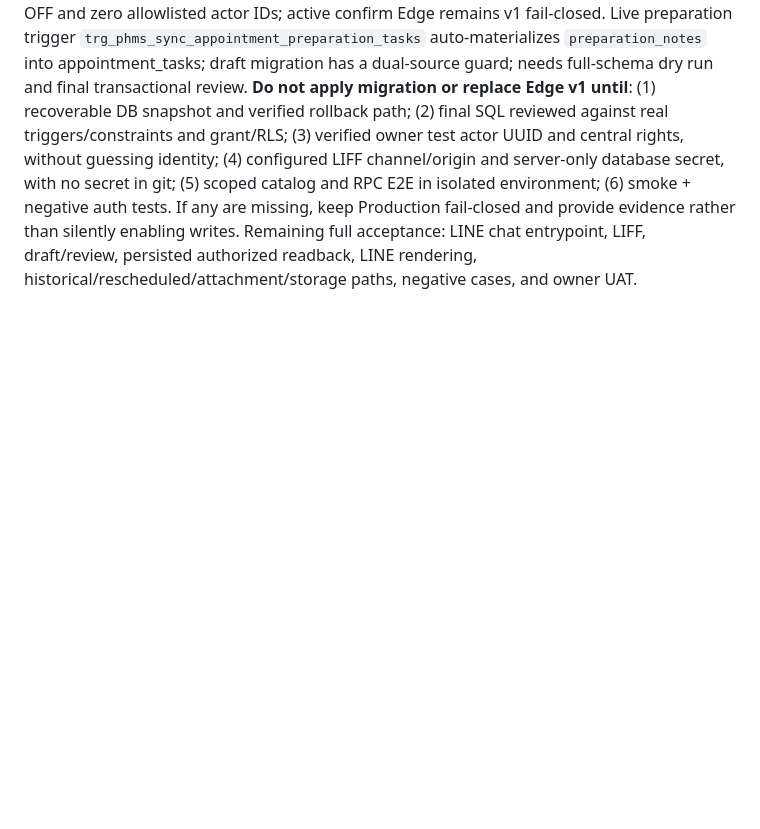
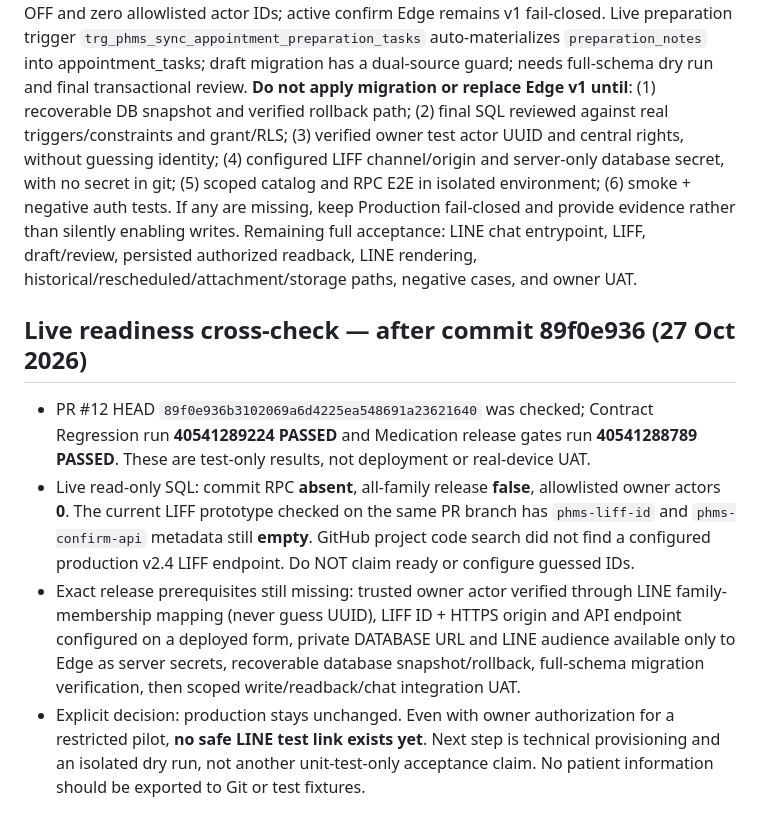
Before and after one commit to phmsfamilyhealth-oss/phmsfamilyhealth-oss.github.io, a Markdown page: release/smart-appointment-v24/PRODUCTION_WRITE_GATE_2026-10-27.md, the part around the change. GitHub-like rendering; blank space fills up the shorter version.

Commit message:
release(v2.4): record verified live LINE pilot blockers and avoid false launch readiness

```diff
--- a/release/smart-appointment-v24/PRODUCTION_WRITE_GATE_2026-10-27.md
+++ b/release/smart-appointment-v24/PRODUCTION_WRITE_GATE_2026-10-27.md
@@ -39,3 +39,9 @@ Owner expressly approved preparing a restricted owner-account pilot, subject to
 Read-only verification after approval: latest PR HEAD `bd99562432b058ac365eb2180ee88f017602f280`; Contract Regression run 40539477665 PASS and Medication gates run 40539477647 PASS. Production RPC still ABSENT; release gate globally OFF and zero allowlisted actor IDs; active confirm Edge remains v1 fail-closed. Live preparation trigger `trg_phms_sync_appointment_preparation_tasks` auto-materializes `preparation_notes` into appointment_tasks; draft migration has a dual-source guard; needs full-schema dry run and final transactional review.
 **Do not apply migration or replace Edge v1 until**: (1) recoverable DB snapshot and verified rollback path; (2) final SQL reviewed against real triggers/constraints and grant/RLS; (3) verified owner test actor UUID and central rights, without guessing identity; (4) configured LIFF channel/origin and server-only database secret, with no secret in git; (5) scoped catalog and RPC E2E in isolated environment; (6) smoke + negative auth tests. If any are missing, keep Production fail-closed and provide evidence rather than silently enabling writes.
 Remaining full acceptance: LINE chat entrypoint, LIFF, draft/review, persisted authorized readback, LINE rendering, historical/rescheduled/attachment/storage paths, negative cases, and owner UAT.
+
+## Live readiness cross-check — after commit 89f0e936 (27 Oct 2026)
+- PR #12 HEAD `89f0e936b3102069a6d4225ea548691a23621640` was checked; Contract Regression run **40541289224 PASSED** and Medication release gates run **40541288789 PASSED**. These are test-only results, not deployment or real-device UAT.
+- Live read-only SQL: commit RPC **absent**, all-family release **false**, allowlisted owner actors **0**. The current LIFF prototype checked on the same PR branch has `phms-liff-id` and `phms-confirm-api` metadata still **empty**. GitHub project code search did not find a configured production v2.4 LIFF endpoint. Do NOT claim ready or configure guessed IDs.
+- Exact release prerequisites still missing: trusted owner actor verified through LINE family-membership mapping (never guess UUID), LIFF ID + HTTPS origin and API endpoint configured on a deployed form, private DATABASE URL and LINE audience available only to Edge as server secrets, recoverable database snapshot/rollback, full-schema migration verification, then scoped write/readback/chat integration UAT.
+- Explicit decision: production stays unchanged. Even with owner authorization for a restricted pilot, **no safe LINE test link exists yet**. Next step is technical provisioning and an isolated dry run, not another unit-test-only acceptance claim. No patient information should be exported to Git or test fixtures.
```
